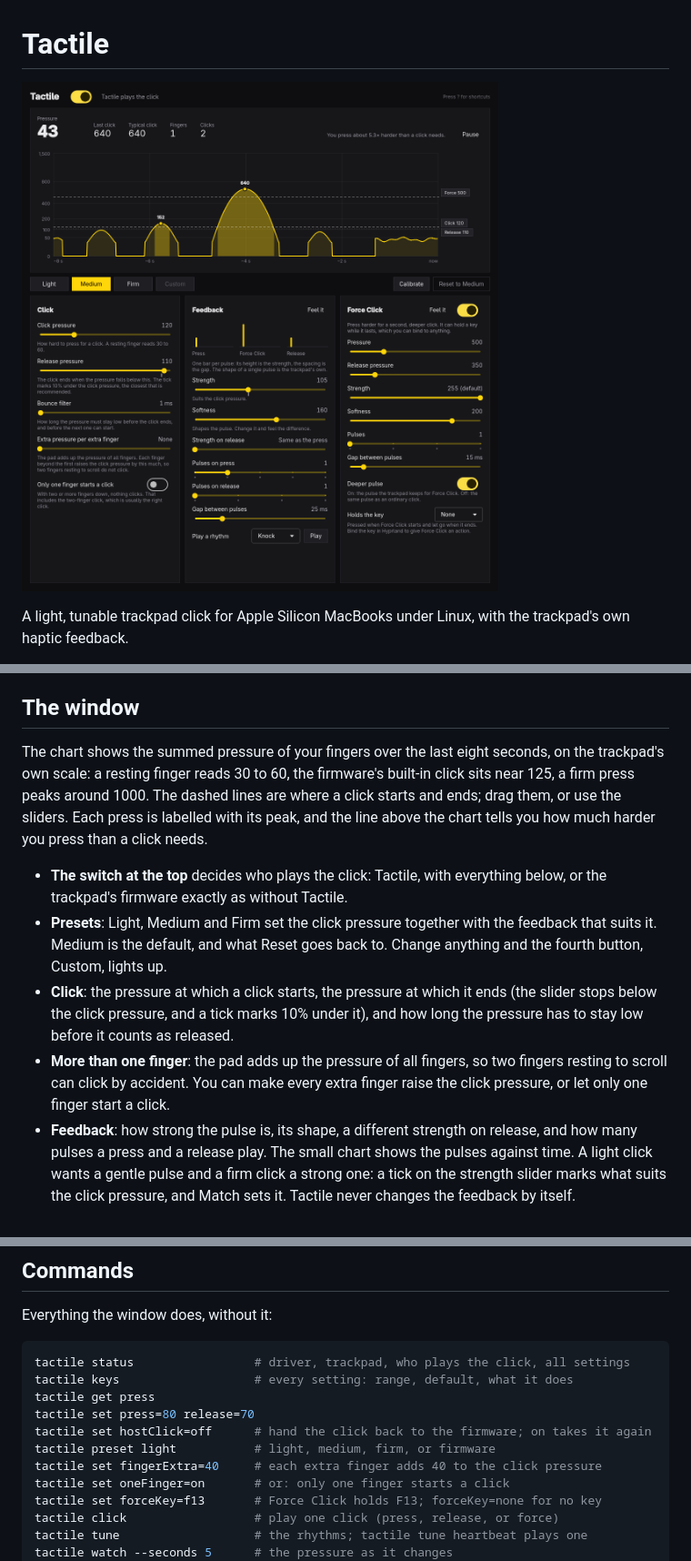
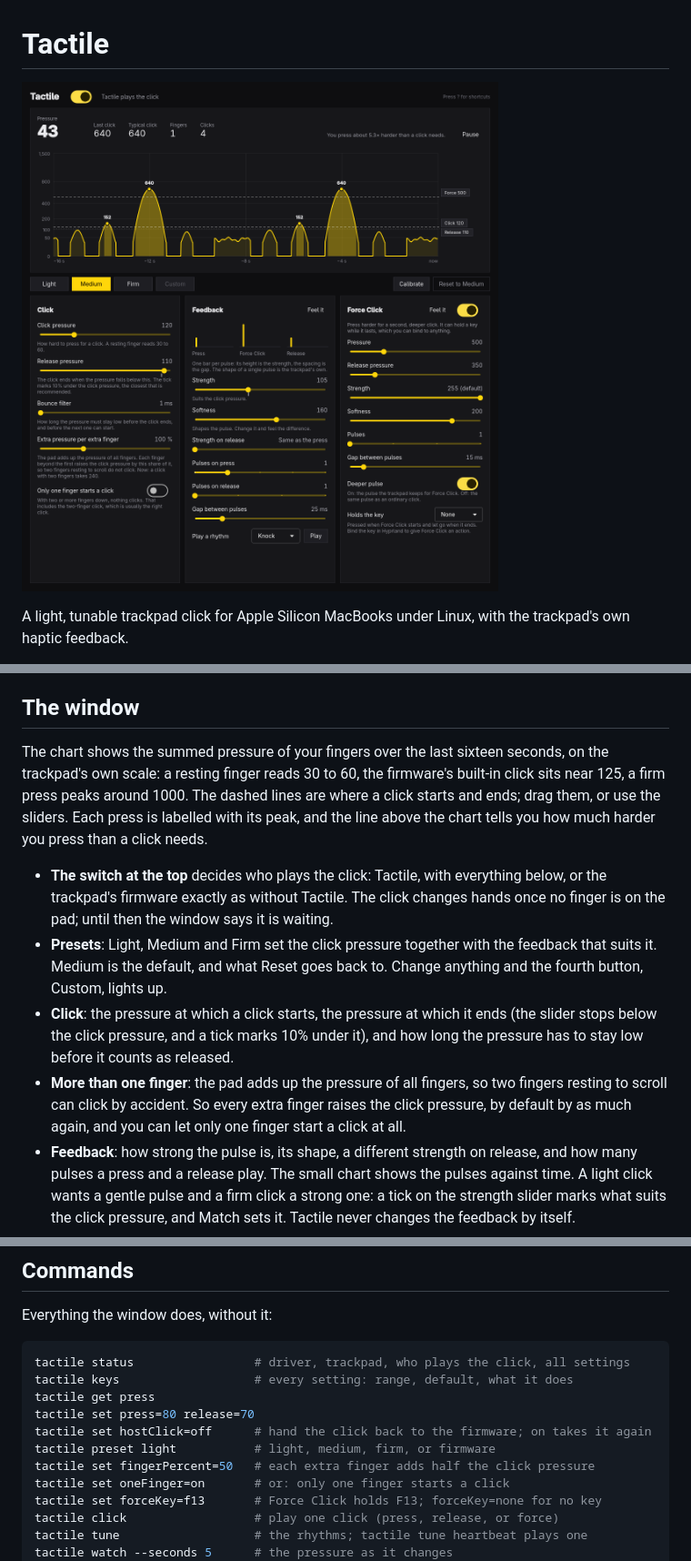
Before and after one commit to MadejaJiri/tactile, a Markdown page: README.md, 3 parts joined by grey strips. Shown at 91% size. Drawn GitHub-style; pictures changed too: docs/screenshot.png.

```diff
--- a/README.md
+++ b/README.md
@@ -53,7 +53,7 @@ back and nothing else is left behind except your settings in `/var/lib/tactile`.
 
 ## The window
 
-The chart shows the summed pressure of your fingers over the last eight
+The chart shows the summed pressure of your fingers over the last sixteen
 seconds, on the trackpad's own scale: a resting finger reads 30 to 60, the
 firmware's built-in click sits near 125, a firm press peaks around 1000. The
 dashed lines are where a click starts and ends; drag them, or use the sliders.
@@ -62,6 +62,8 @@ how much harder you press than a click needs.
 
 - **The switch at the top** decides who plays the click: Tactile, with
   everything below, or the trackpad's firmware exactly as without Tactile.
+  The click changes hands once no finger is on the pad; until then the
+  window says it is waiting.
 - **Presets**: Light, Medium and Firm set the click pressure together with the
   feedback that suits it. Medium is the default, and what Reset goes back to.
   Change anything and the fourth button, Custom, lights up.
@@ -70,8 +72,9 @@ how much harder you press than a click needs.
   under it), and how long the pressure has to stay low before it counts as
   released.
 - **More than one finger**: the pad adds up the pressure of all fingers, so
-  two fingers resting to scroll can click by accident. You can make every
-  extra finger raise the click pressure, or let only one finger start a click.
+  two fingers resting to scroll can click by accident. So every extra finger
+  raises the click pressure, by default by as much again, and you can let
+  only one finger start a click at all.
 - **Feedback**: how strong the pulse is, its shape, a different strength on
   release, and how many pulses a press and a release play. The small chart
   shows the pulses against time. A light click wants a gentle pulse and a firm
@@ -137,7 +140,7 @@ tactile get press
 tactile set press=80 release=70
 tactile set hostClick=off      # hand the click back to the firmware; on takes it again
 tactile preset light           # light, medium, firm, or firmware
-tactile set fingerExtra=40     # each extra finger adds 40 to the click pressure
+tactile set fingerPercent=50   # each extra finger adds half the click pressure
 tactile set oneFinger=on       # or: only one finger starts a click
 tactile set forceKey=f13       # Force Click holds F13; forceKey=none for no key
 tactile click                  # play one click (press, release, or force)
```
Also changed, not shown: other parts of README.md (+1 -1 lines), src/skill.md (+1 -1 lines), 17 other files.
